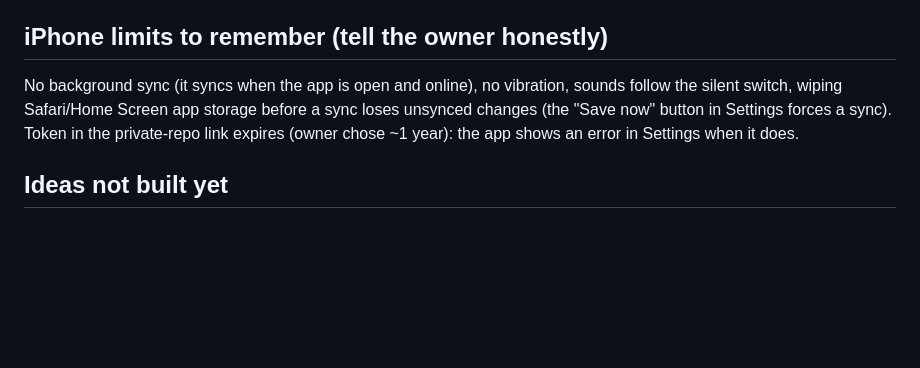
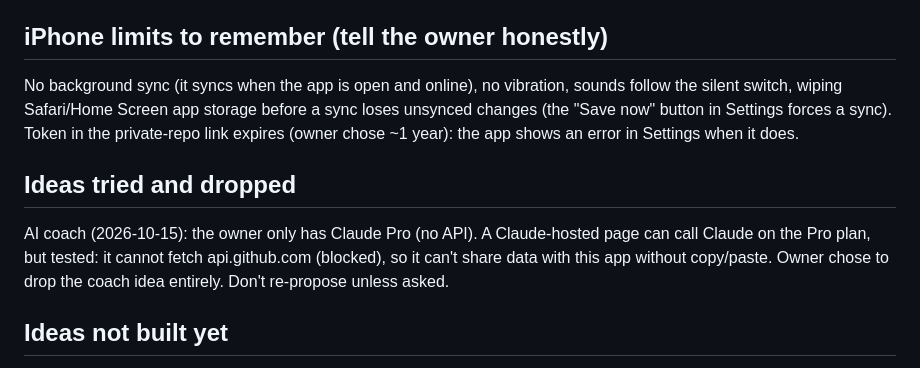
Before and after one commit to afm351800/lift-log, a Markdown page: CLAUDE.md, the part around the change. GitHub-like rendering; blank space fills up the shorter version.

Commit message:
Note: AI coach tested and dropped
Co-Authored-By: Claude Opus 5.5 <noreply@anthropic.com>
Claude-Session: https://claude.ai/code/session_01EJ9oaqc6wv4pJ5RrwgZubU

```diff
--- a/CLAUDE.md
+++ b/CLAUDE.md
@@ -48,5 +48,8 @@ Ultra-premium dark: deep lacquered brown ombre background, smoked-glass panels,
 ## iPhone limits to remember (tell the owner honestly)
 No background sync (it syncs when the app is open and online), no vibration, sounds follow the silent switch, wiping Safari/Home Screen app storage before a sync loses unsynced changes (the "Save now" button in Settings forces a sync). Token in the private-repo link expires (owner chose ~1 year): the app shows an error in Settings when it does.
 
+## Ideas tried and dropped
+AI coach (2026-10-15): the owner only has Claude Pro (no API). A Claude-hosted page can call Claude on the Pro plan, but tested: it cannot fetch api.github.com (blocked), so it can't share data with this app without copy/paste. Owner chose to drop the coach idea entirely. Don't re-propose unless asked.
+
 ## Ideas not built yet
 Free on-device report scanning, photo background, more sounds/themes, accent colour picker, compact home view, training calendar, per-exercise rest, plate calculator.
```
